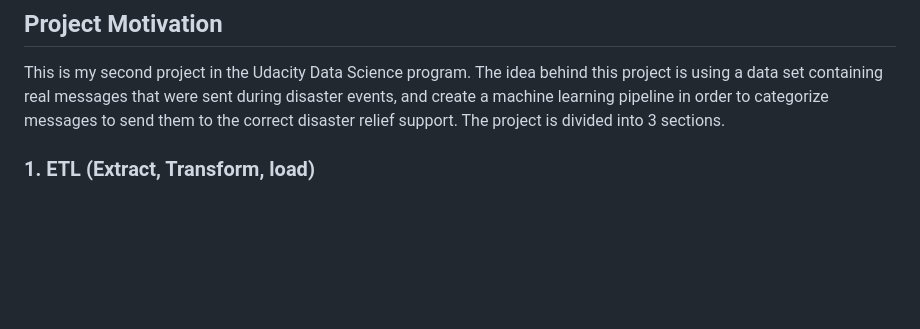
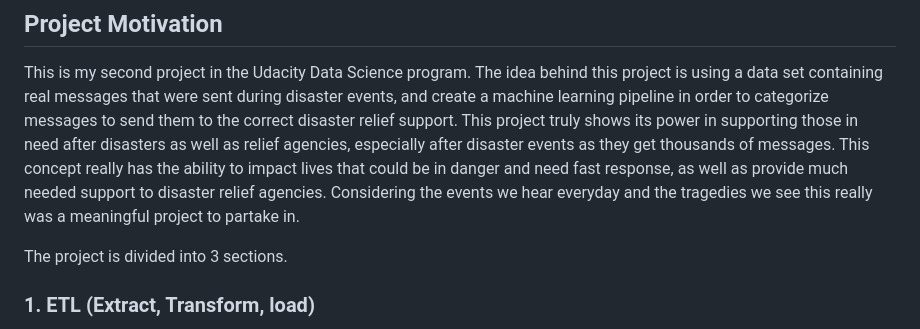
Before and after one commit to YoussefSherif7/DisasterResponsePipeline, a Markdown page: README.md, the part around the change. Drawn GitHub-style; blank space fills up the shorter version.

```diff
--- a/README.md
+++ b/README.md
@@ -16,6 +16,8 @@ The libraries used are: (Pandas, Numpy, Sqlalchemy, sklearn, nltk)
 ## Project Motivation<a name="motivation"></a>
 This is my second project in the Udacity Data Science program.
 The idea behind this project is using a data set containing real messages that were sent during disaster events, and create a machine learning pipeline in order to categorize messages to send them to the correct disaster relief support.
+This project truly shows its power in supporting those in need after disasters as well as relief agencies, especially after disaster events as they get thousands of messages. This concept really has the ability to impact lives that could be in danger and need fast response, as well as provide much needed support to disaster relief agencies. Considering the events we hear everyday and the tragedies we see this really was a meaningful project to partake in.
+
 The project is divided into 3 sections.
 ### 1. ETL (Extract, Transform, load)
 This pipeline is responsible for extracting the data from the provided dataset, followed by a transformation/cleaning process of merging/removing duplicates etc.
```
